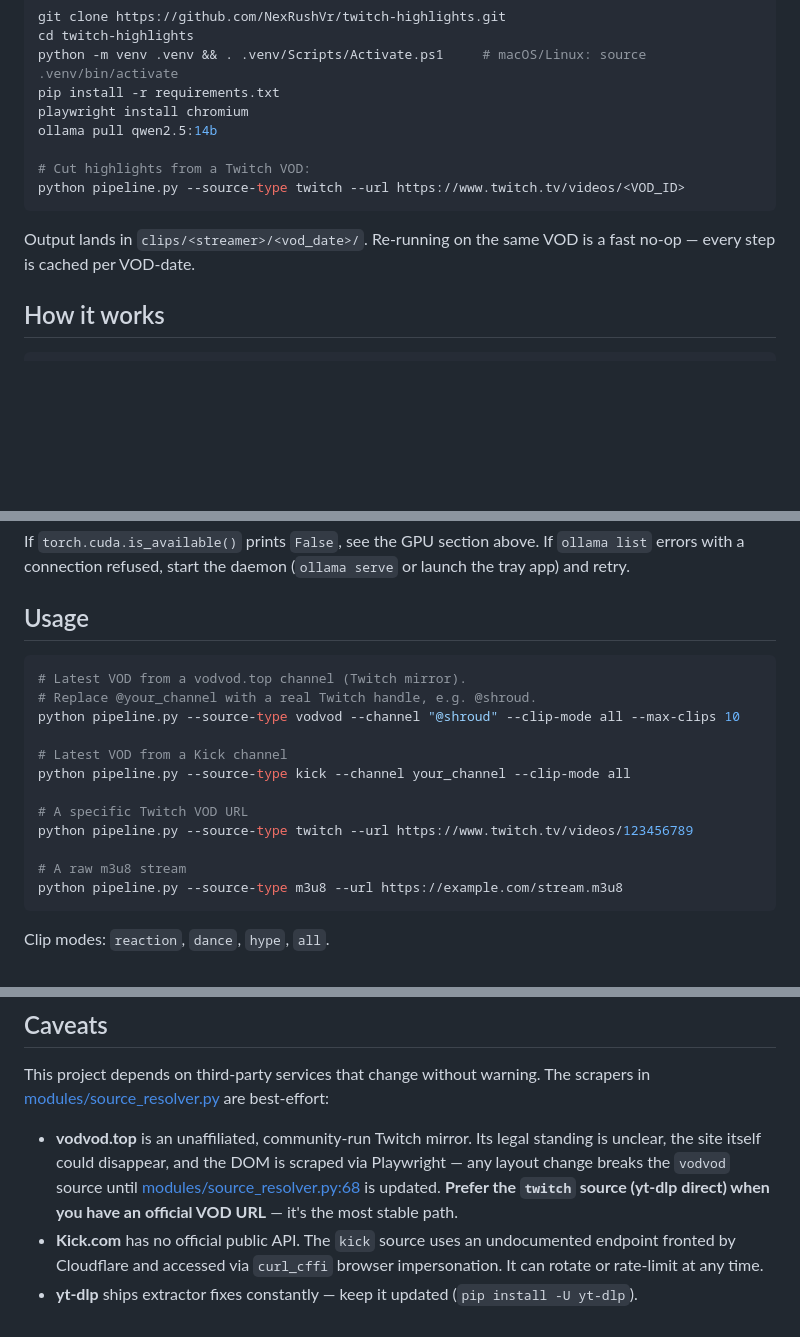
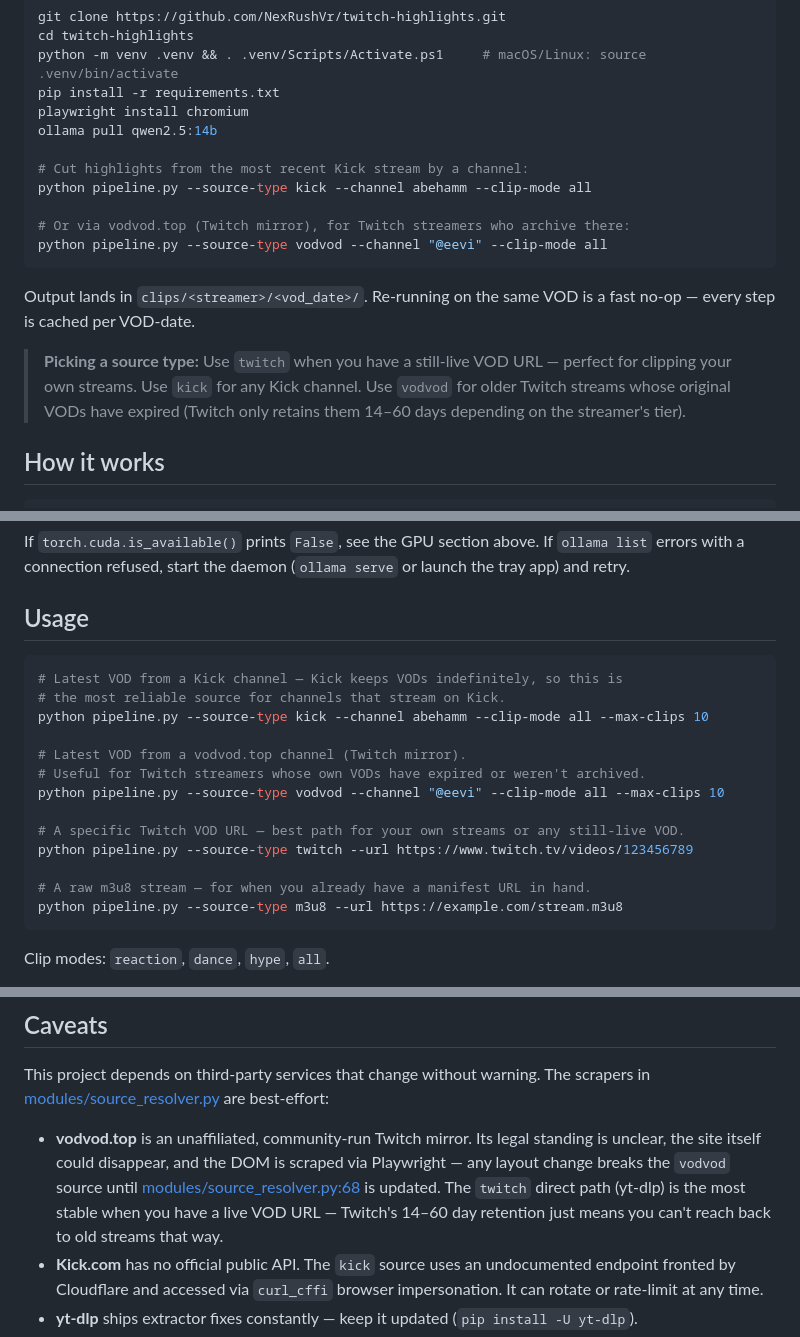
Before and after one commit to NexRushVr/twitch-highlights, a Markdown page: README.md, 3 parts joined by grey strips. GitHub-like rendering; blank space fills up the shorter version.

Commit message:
docs: realistic source-type examples (kick: abehamm, vodvod: eevi)

````diff
--- a/README.md
+++ b/README.md
@@ -26,11 +26,16 @@ pip install -r requirements.txt
 playwright install chromium
 ollama pull qwen2.5:14b
 
-# Cut highlights from a Twitch VOD:
-python pipeline.py --source-type twitch --url https://www.twitch.tv/videos/<VOD_ID>
+# Cut highlights from the most recent Kick stream by a channel:
+python pipeline.py --source-type kick --channel abehamm --clip-mode all
+
+# Or via vodvod.top (Twitch mirror), for Twitch streamers who archive there:
+python pipeline.py --source-type vodvod --channel "@eevi" --clip-mode all
 ```
 
 Output lands in `clips/<streamer>/<vod_date>/`. Re-running on the same VOD is a fast no-op — every step is cached per VOD-date.
+
+> **Picking a source type:** Use `twitch` when you have a still-live VOD URL — perfect for clipping your own streams. Use `kick` for any Kick channel. Use `vodvod` for older Twitch streams whose original VODs have expired (Twitch only retains them 14–60 days depending on the streamer's tier).
 
 ## How it works
 
@@ -134,17 +139,18 @@ If `torch.cuda.is_available()` prints `False`, see the GPU section above. If `ol
 ## Usage
 
 ```bash
+# Latest VOD from a Kick channel — Kick keeps VODs indefinitely, so this is
+# the most reliable source for channels that stream on Kick.
+python pipeline.py --source-type kick --channel abehamm --clip-mode all --max-clips 10
+
 # Latest VOD from a vodvod.top channel (Twitch mirror).
-# Replace @your_channel with a real Twitch handle, e.g. @shroud.
-python pipeline.py --source-type vodvod --channel "@shroud" --clip-mode all --max-clips 10
+# Useful for Twitch streamers whose own VODs have expired or weren't archived.
+python pipeline.py --source-type vodvod --channel "@eevi" --clip-mode all --max-clips 10
 
-# Latest VOD from a Kick channel
-python pipeline.py --source-type kick --channel your_channel --clip-mode all
-
-# A specific Twitch VOD URL
+# A specific Twitch VOD URL — best path for your own streams or any still-live VOD.
 python pipeline.py --source-type twitch --url https://www.twitch.tv/videos/123456789
 
-# A raw m3u8 stream
+# A raw m3u8 stream — for when you already have a manifest URL in hand.
 python pipeline.py --source-type m3u8 --url https://example.com/stream.m3u8
 ```
 
@@ -265,7 +271,7 @@ If the run dies, check `pipeline_run.log` next to `pipeline.py` for the full tra
 
 This project depends on third-party services that change without warning. The scrapers in [modules/source_resolver.py](modules/source_resolver.py) are best-effort:
 
-- **vodvod.top** is an unaffiliated, community-run Twitch mirror. Its legal standing is unclear, the site itself could disappear, and the DOM is scraped via Playwright — any layout change breaks the `vodvod` source until [modules/source_resolver.py:68](modules/source_resolver.py#L68) is updated. **Prefer the `twitch` source (yt-dlp direct) when you have an official VOD URL** — it's the most stable path.
+- **vodvod.top** is an unaffiliated, community-run Twitch mirror. Its legal standing is unclear, the site itself could disappear, and the DOM is scraped via Playwright — any layout change breaks the `vodvod` source until [modules/source_resolver.py:68](modules/source_resolver.py#L68) is updated. The `twitch` direct path (yt-dlp) is the most stable when you have a live VOD URL — Twitch's 14–60 day retention just means you can't reach back to old streams that way.
 - **Kick.com** has no official public API. The `kick` source uses an undocumented endpoint fronted by Cloudflare and accessed via `curl_cffi` browser impersonation. It can rotate or rate-limit at any time.
 - **yt-dlp** ships extractor fixes constantly — keep it updated (`pip install -U yt-dlp`).
 - This project does not host, redistribute, or mirror anyone's stream content. It only orchestrates tools you've installed locally. If a streamer or platform asks you to stop processing their content, stop.
````
